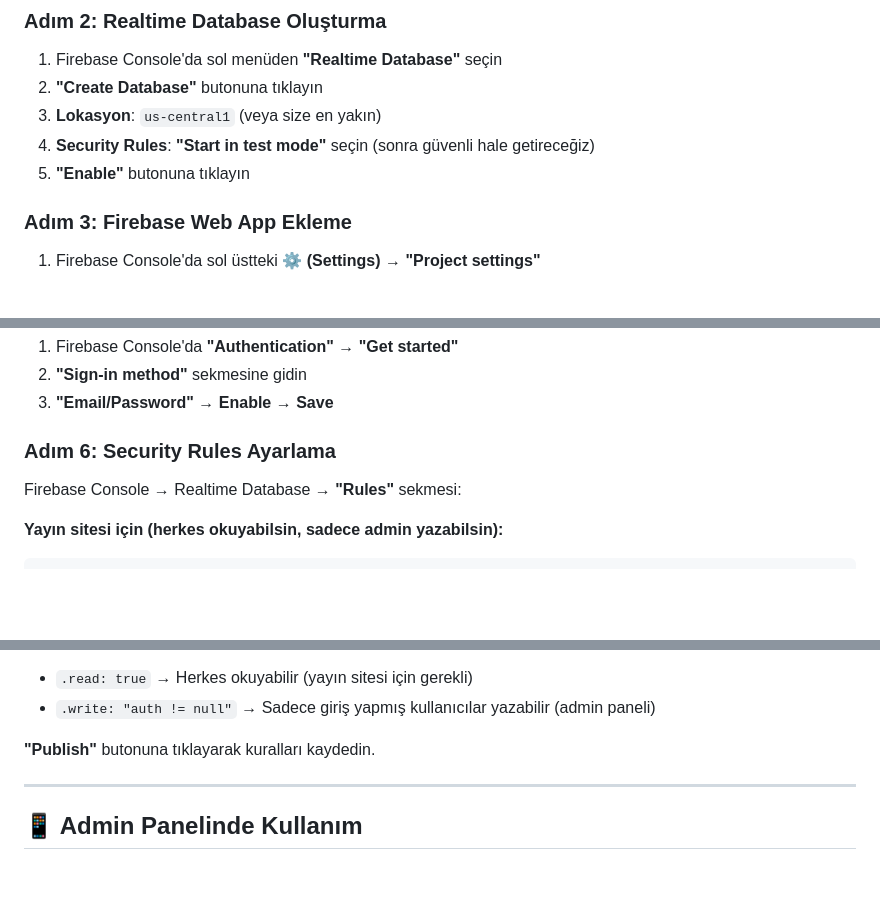
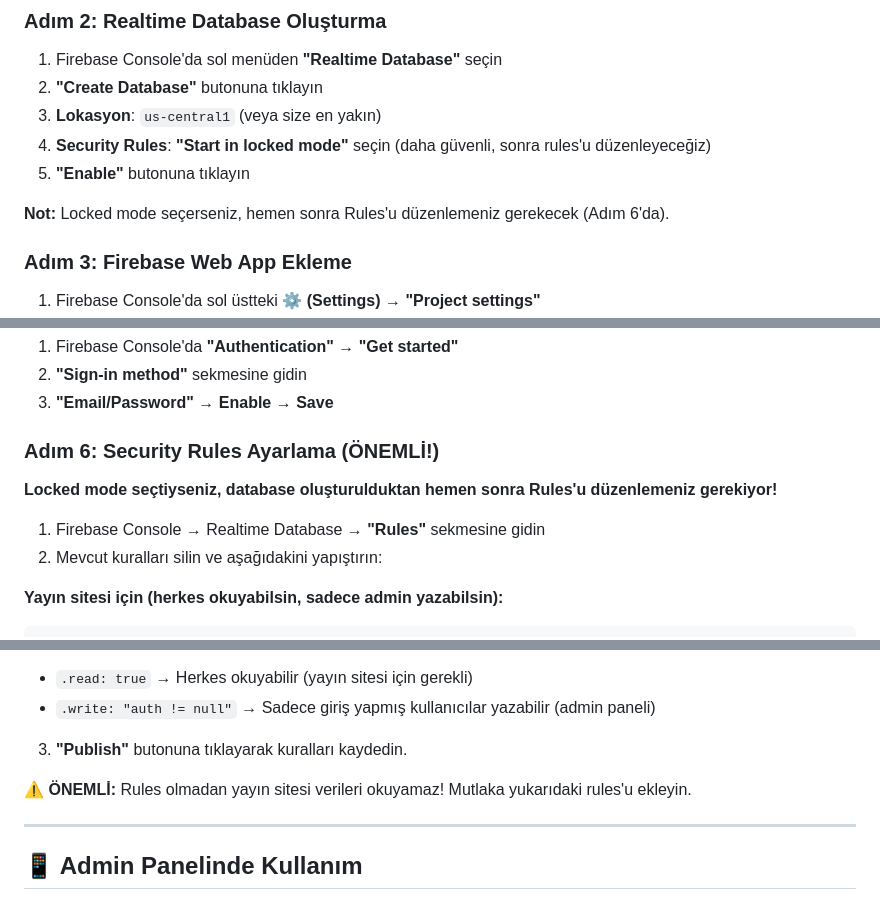
Before and after one commit to Bambinifojo/Bambinifojo.github.io, a Markdown page: FIREBASE_KURULUM_REHBERI.md, 3 parts joined by grey strips. Rendered like a GitHub page; blank space fills up the shorter version.

Commit message:
Docs: Firebase locked mode secenegi aciklandi ve rules onemi vurgulandi

```diff
--- a/FIREBASE_KURULUM_REHBERI.md
+++ b/FIREBASE_KURULUM_REHBERI.md
@@ -25,8 +25,10 @@
 1. Firebase Console'da sol menüden **"Realtime Database"** seçin
 2. **"Create Database"** butonuna tıklayın
 3. **Lokasyon**: `us-central1` (veya size en yakın)
-4. **Security Rules**: **"Start in test mode"** seçin (sonra güvenli hale getireceğiz)
+4. **Security Rules**: **"Start in locked mode"** seçin (daha güvenli, sonra rules'u düzenleyeceğiz)
 5. **"Enable"** butonuna tıklayın
+
+**Not:** Locked mode seçerseniz, hemen sonra Rules'u düzenlemeniz gerekecek (Adım 6'da).
 
 ### Adım 3: Firebase Web App Ekleme
 
@@ -58,9 +60,12 @@ Admin panelinde Firebase config bilgilerini girmeniz gerekecek:
 2. **"Sign-in method"** sekmesine gidin
 3. **"Email/Password"** → **Enable** → **Save**
 
-### Adım 6: Security Rules Ayarlama
+### Adım 6: Security Rules Ayarlama (ÖNEMLİ!)
 
-Firebase Console → Realtime Database → **"Rules"** sekmesi:
+**Locked mode seçtiyseniz, database oluşturulduktan hemen sonra Rules'u düzenlemeniz gerekiyor!**
+
+1. Firebase Console → Realtime Database → **"Rules"** sekmesine gidin
+2. Mevcut kuralları silin ve aşağıdakini yapıştırın:
 
 **Yayın sitesi için (herkes okuyabilsin, sadece admin yazabilsin):**
 
@@ -83,7 +88,9 @@ Firebase Console → Realtime Database → **"Rules"** sekmesi:
 - `.read: true` → Herkes okuyabilir (yayın sitesi için gerekli)
 - `.write: "auth != null"` → Sadece giriş yapmış kullanıcılar yazabilir (admin paneli)
 
-**"Publish"** butonuna tıklayarak kuralları kaydedin.
+3. **"Publish"** butonuna tıklayarak kuralları kaydedin.
+
+**⚠️ ÖNEMLİ:** Rules olmadan yayın sitesi verileri okuyamaz! Mutlaka yukarıdaki rules'u ekleyin.
 
 ---
 
```
